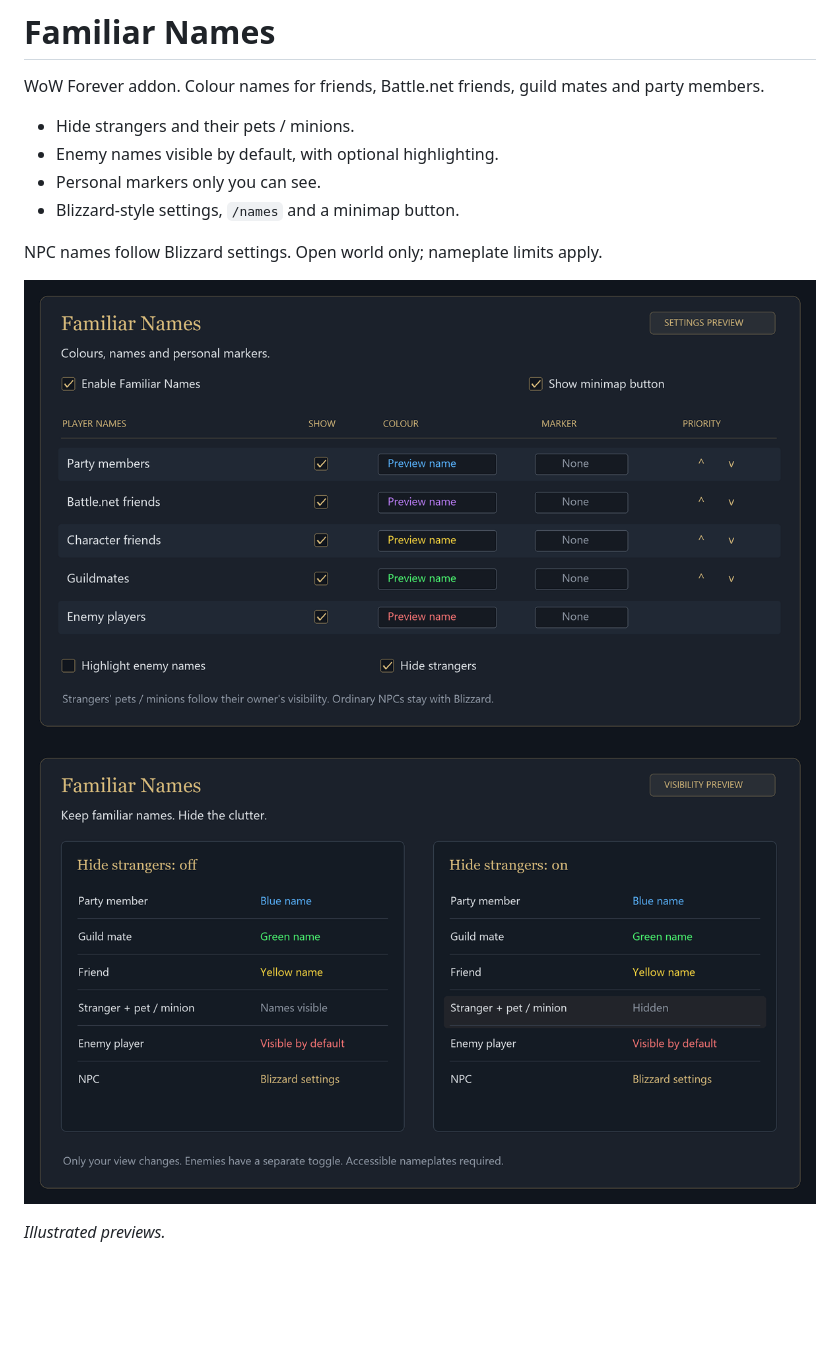
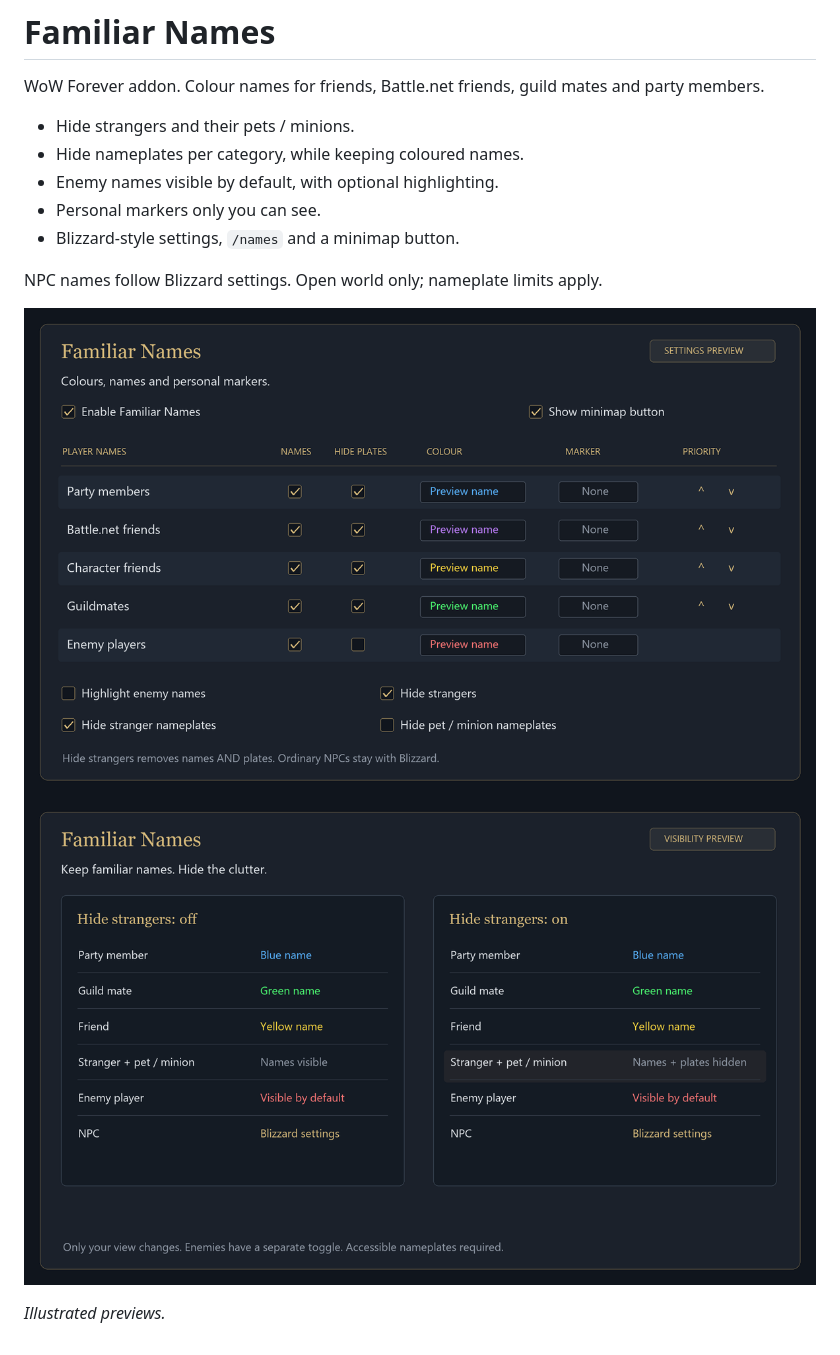
Before and after one commit to JakeHutson42/familiar-names, a Markdown page: README.md, the part around the change. GitHub-like rendering; pictures changed too: docs/images/settings.png, docs/images/visibility.png; blank space fills up the shorter version.

Commit message:
Hide full nameplates and add category toggles

```diff
--- a/README.md
+++ b/README.md
@@ -3,6 +3,7 @@
 WoW Forever addon. Colour names for friends, Battle.net friends, guild mates and party members.
 
 - Hide strangers and their pets / minions.
+- Hide nameplates per category, while keeping coloured names.
 - Enemy names visible by default, with optional highlighting.
 - Personal markers only you can see.
 - Blizzard-style settings, `/names` and a minimap button.
```
Also changed, not shown: docs/DEVELOPMENT.md (+7 -2 lines), 5 other files.
